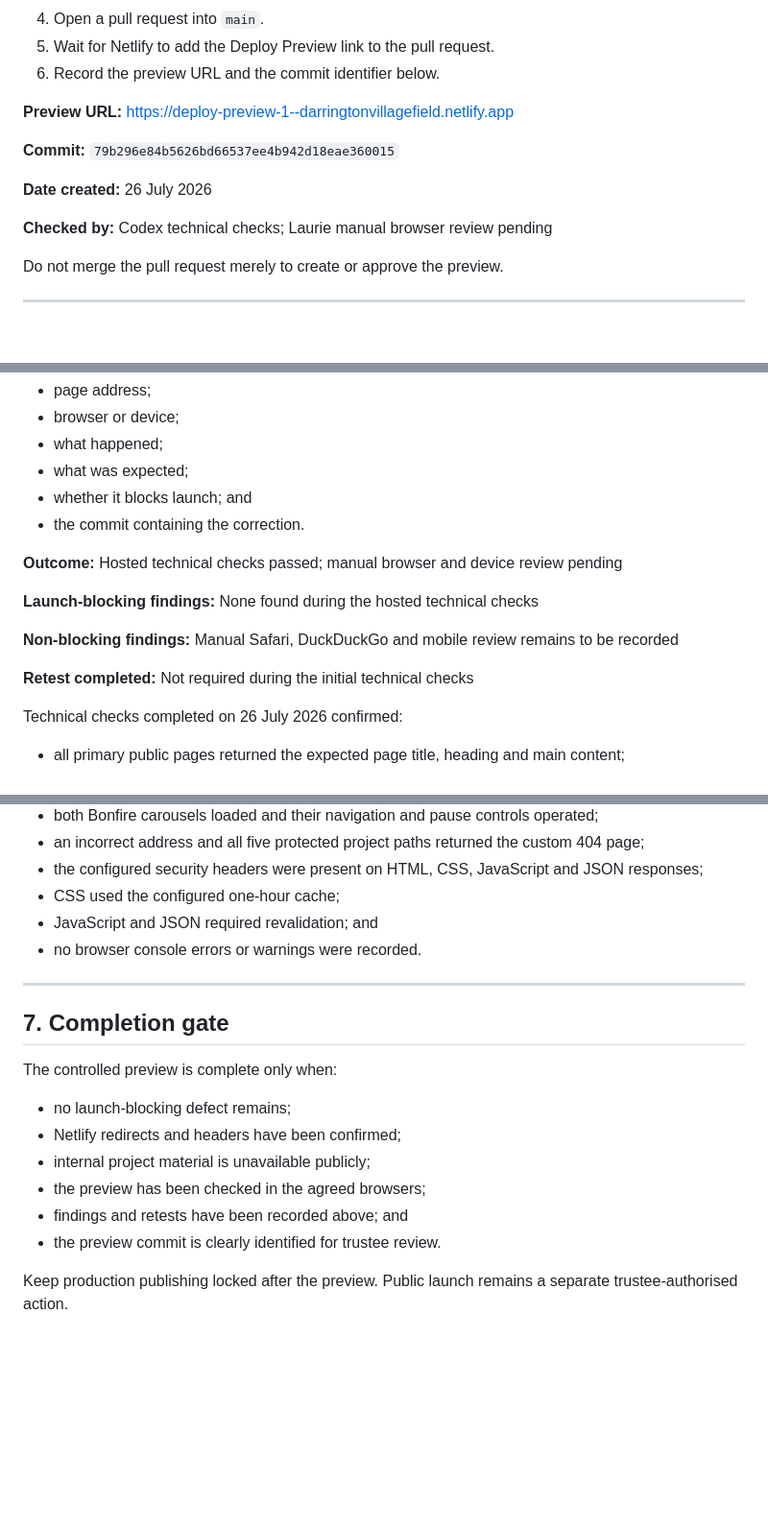
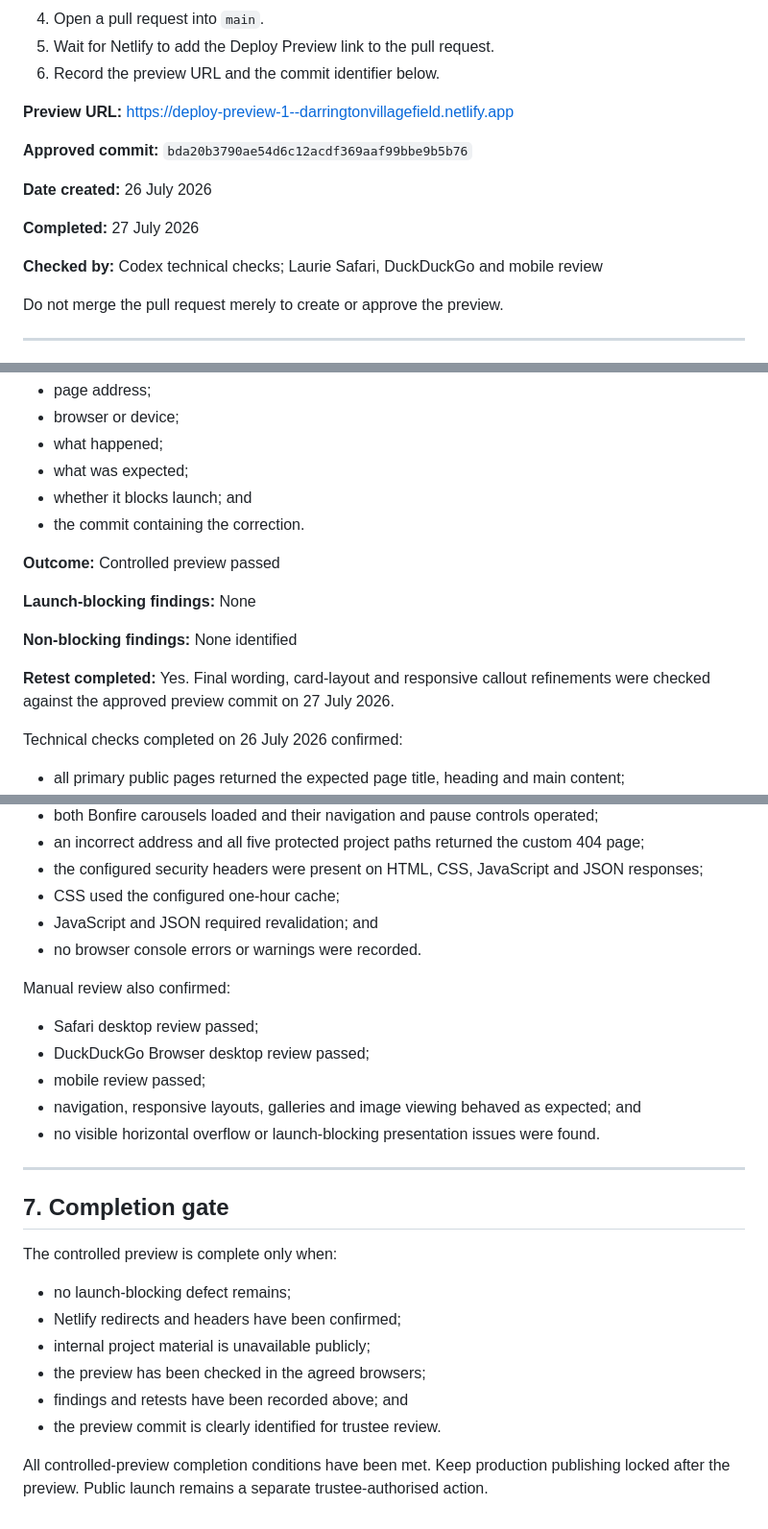
Before and after one commit to DarringtonVillageField/darrington-village-field-website, a Markdown page: docs/13-controlled-netlify-preview.md, 3 parts joined by grey strips. Shown at 96% size. GitHub-like rendering; blank space fills up the shorter version.

Commit message:
Complete controlled preview record

```diff
--- a/docs/13-controlled-netlify-preview.md
+++ b/docs/13-controlled-netlify-preview.md
@@ -62,11 +62,13 @@ Completed locally before creating the preview:
 
 **Preview URL:** <https://deploy-preview-1--darringtonvillagefield.netlify.app>
 
-**Commit:** `79b296e84b5626bd66537ee4b942d18eae360015`
+**Approved commit:** `bda20b3790ae54d6c12acdf369aaf99bbe9b5b76`
 
 **Date created:** 26 July 2026
 
-**Checked by:** Codex technical checks; Laurie manual browser review pending
+**Completed:** 27 July 2026
+
+**Checked by:** Codex technical checks; Laurie Safari, DuckDuckGo and mobile review
 
 Do not merge the pull request merely to create or approve the preview.
 
@@ -134,13 +136,14 @@ Record each problem with:
 - whether it blocks launch; and
 - the commit containing the correction.
 
-**Outcome:** Hosted technical checks passed; manual browser and device review pending
+**Outcome:** Controlled preview passed
 
-**Launch-blocking findings:** None found during the hosted technical checks
+**Launch-blocking findings:** None
 
-**Non-blocking findings:** Manual Safari, DuckDuckGo and mobile review remains to be recorded
+**Non-blocking findings:** None identified
 
-**Retest completed:** Not required during the initial technical checks
+**Retest completed:** Yes. Final wording, card-layout and responsive callout refinements
+were checked against the approved preview commit on 27 July 2026.
 
 Technical checks completed on 26 July 2026 confirmed:
 
@@ -157,6 +160,14 @@ Technical checks completed on 26 July 2026 confirmed:
 - JavaScript and JSON required revalidation; and
 - no browser console errors or warnings were recorded.
 
+Manual review also confirmed:
+
+- Safari desktop review passed;
+- DuckDuckGo Browser desktop review passed;
+- mobile review passed;
+- navigation, responsive layouts, galleries and image viewing behaved as expected; and
+- no visible horizontal overflow or launch-blocking presentation issues were found.
+
 ---
 
 ## 7. Completion gate
@@ -170,4 +181,5 @@ The controlled preview is complete only when:
 - findings and retests have been recorded above; and
 - the preview commit is clearly identified for trustee review.
 
-Keep production publishing locked after the preview. Public launch remains a separate trustee-authorised action.
+All controlled-preview completion conditions have been met. Keep production publishing
+locked after the preview. Public launch remains a separate trustee-authorised action.
```
Also changed, not shown: other parts of docs/13-controlled-netlify-preview.md (+1 -1 lines), docs/11-phase-7-launch-readiness.md (+10 -4 lines).
